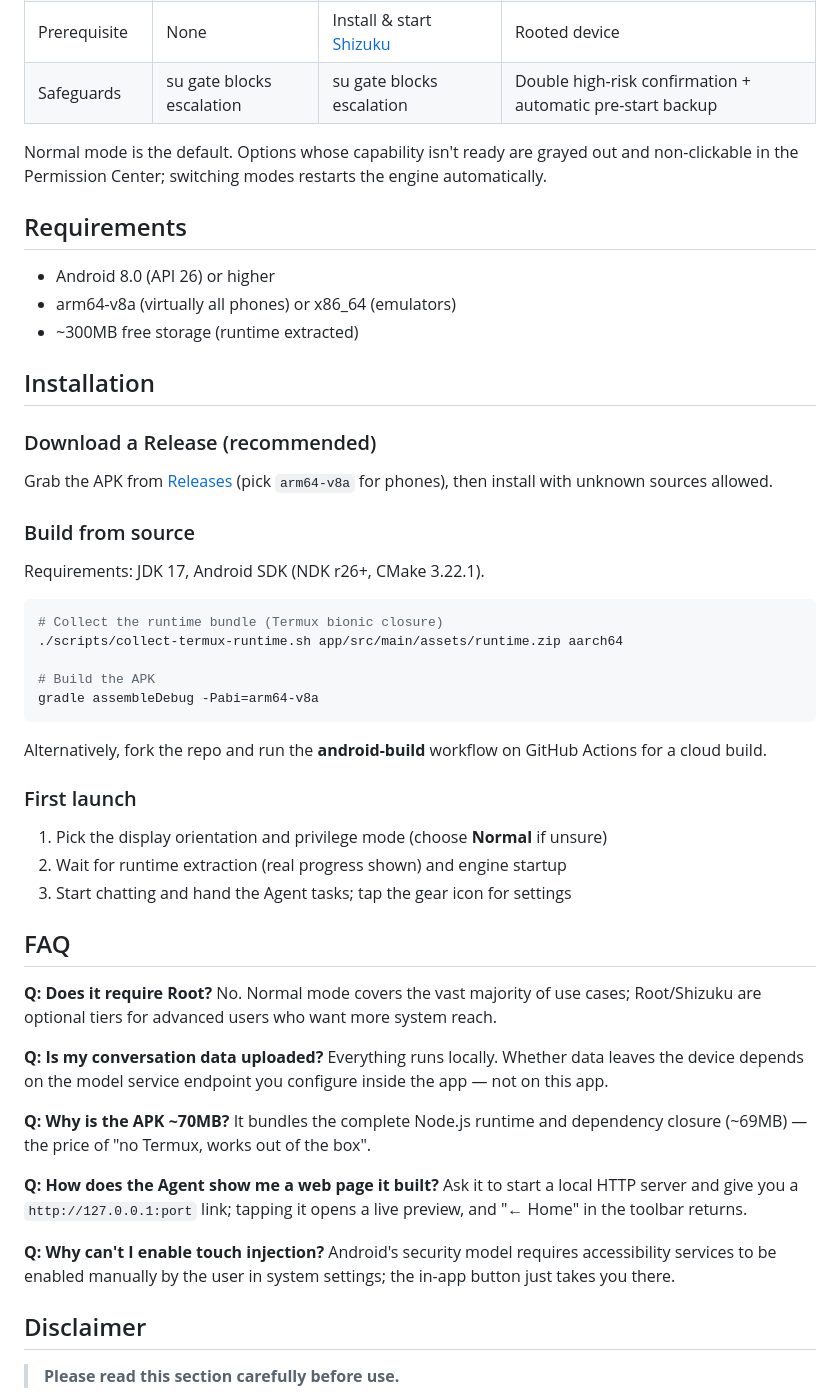
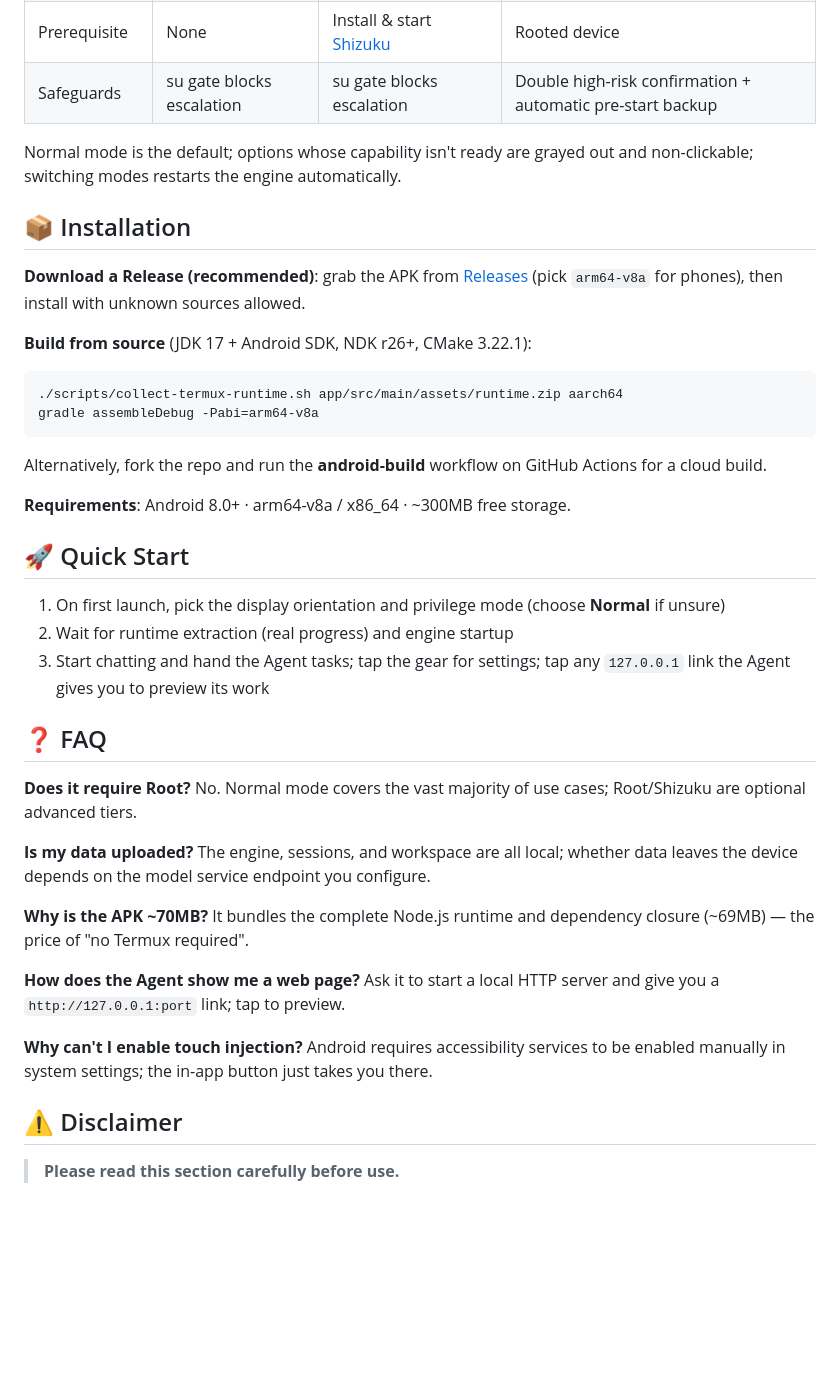
Before and after one commit to Soodok/Deepseek-Harness-Local-Android, a Markdown page: README_EN.md, the part around one of its changes. GitHub-like rendering; blank space fills up the shorter version.

````diff
--- a/README_EN.md
+++ b/README_EN.md
@@ -38,58 +55,42 @@ DSH Mobile is an Android host for the [DeepSeek Harness](https://github.com/deep
 | Prerequisite | None | Install & start [Shizuku](https://shizuku.rikka.app/) | Rooted device |
 | Safeguards | su gate blocks escalation | su gate blocks escalation | Double high-risk confirmation + automatic pre-start backup |
 
-Normal mode is the default. Options whose capability isn't ready are grayed out and non-clickable in the Permission Center; switching modes restarts the engine automatically.
+Normal mode is the default; options whose capability isn't ready are grayed out and non-clickable; switching modes restarts the engine automatically.
 
-## Requirements
+## 📦 Installation
 
-- Android 8.0 (API 26) or higher
-- arm64-v8a (virtually all phones) or x86_64 (emulators)
-- ~300MB free storage (runtime extracted)
+**Download a Release (recommended)**: grab the APK from [Releases](https://github.com/Soodok/dsh-android/releases) (pick `arm64-v8a` for phones), then install with unknown sources allowed.
 
-## Installation
-
-### Download a Release (recommended)
-
-Grab the APK from [Releases](https://github.com/Soodok/dsh-android/releases) (pick `arm64-v8a` for phones), then install with unknown sources allowed.
-
-### Build from source
-
-Requirements: JDK 17, Android SDK (NDK r26+, CMake 3.22.1).
+**Build from source** (JDK 17 + Android SDK, NDK r26+, CMake 3.22.1):
 
 ```bash
-# Collect the runtime bundle (Termux bionic closure)
 ./scripts/collect-termux-runtime.sh app/src/main/assets/runtime.zip aarch64
-
-# Build the APK
 gradle assembleDebug -Pabi=arm64-v8a
 ```
 
 Alternatively, fork the repo and run the **android-build** workflow on GitHub Actions for a cloud build.
 
-### First launch
+**Requirements**: Android 8.0+ · arm64-v8a / x86_64 · ~300MB free storage.
 
-1. Pick the display orientation and privilege mode (choose **Normal** if unsure)
-2. Wait for runtime extraction (real progress shown) and engine startup
-3. Start chatting and hand the Agent tasks; tap the gear icon for settings
+## 🚀 Quick Start
 
-## FAQ
+1. On first launch, pick the display orientation and privilege mode (choose **Normal** if unsure)
+2. Wait for runtime extraction (real progress) and engine startup
+3. Start chatting and hand the Agent tasks; tap the gear for settings; tap any `127.0.0.1` link the Agent gives you to preview its work
 
-**Q: Does it require Root?**
-No. Normal mode covers the vast majority of use cases; Root/Shizuku are optional tiers for advanced users who want more system reach.
+## ❓ FAQ
 
-**Q: Is my conversation data uploaded?**
-Everything runs locally. Whether data leaves the device depends on the model service endpoint you configure inside the app — not on this app.
+**Does it require Root?** No. Normal mode covers the vast majority of use cases; Root/Shizuku are optional advanced tiers.
 
-**Q: Why is the APK ~70MB?**
-It bundles the complete Node.js runtime and dependency closure (~69MB) — the price of "no Termux, works out of the box".
+**Is my data uploaded?** The engine, sessions, and workspace are all local; whether data leaves the device depends on the model service endpoint you configure.
 
-**Q: How does the Agent show me a web page it built?**
-Ask it to start a local HTTP server and give you a `http://127.0.0.1:port` link; tapping it opens a live preview, and "← Home" in the toolbar returns.
+**Why is the APK ~70MB?** It bundles the complete Node.js runtime and dependency closure (~69MB) — the price of "no Termux required".
 
-**Q: Why can't I enable touch injection?**
-Android's security model requires accessibility services to be enabled manually by the user in system settings; the in-app button just takes you there.
+**How does the Agent show me a web page?** Ask it to start a local HTTP server and give you a `http://127.0.0.1:port` link; tap to preview.
 
-## Disclaimer
+**Why can't I enable touch injection?** Android requires accessibility services to be enabled manually in system settings; the in-app button just takes you there.
+
+## ⚠️ Disclaimer
 
 > **Please read this section carefully before use.**
 
````
Also changed, not shown: other parts of README_EN.md (+29 -12 lines), README.md (+47 -46 lines).
